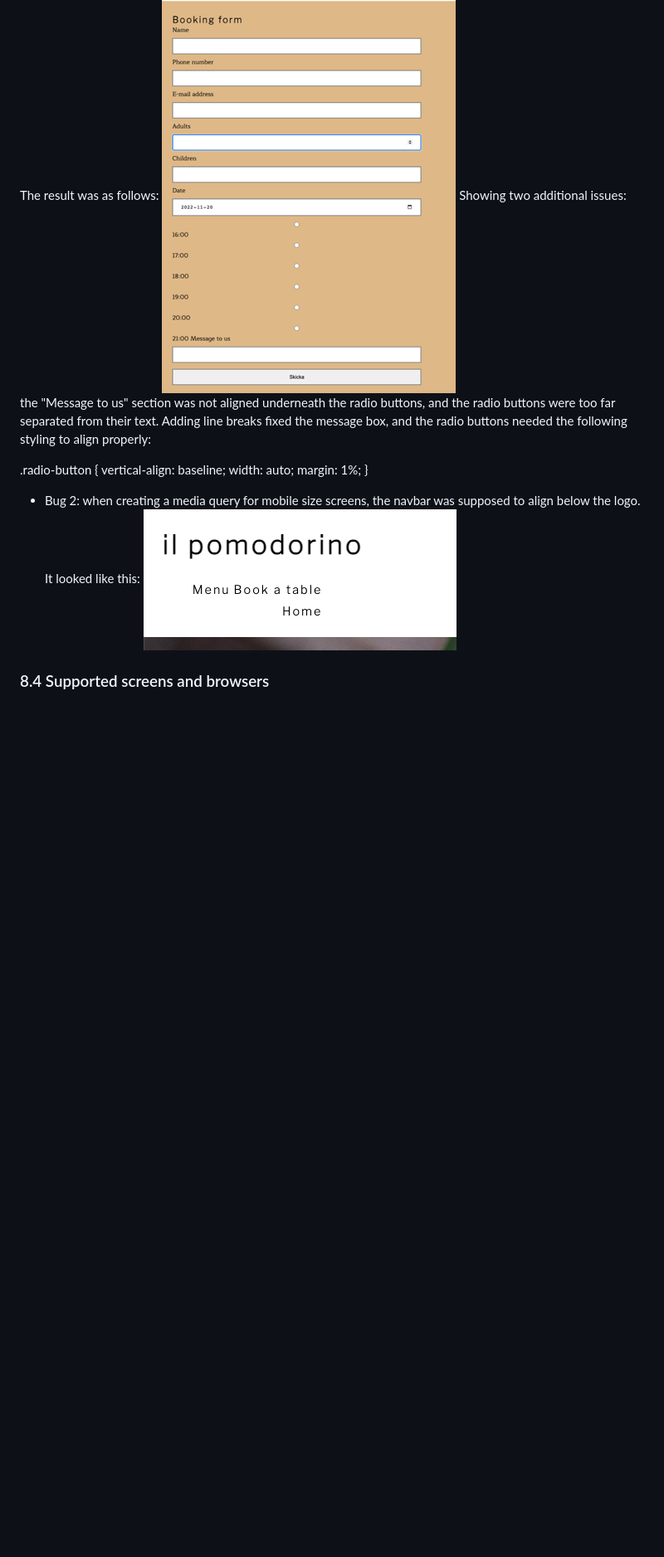
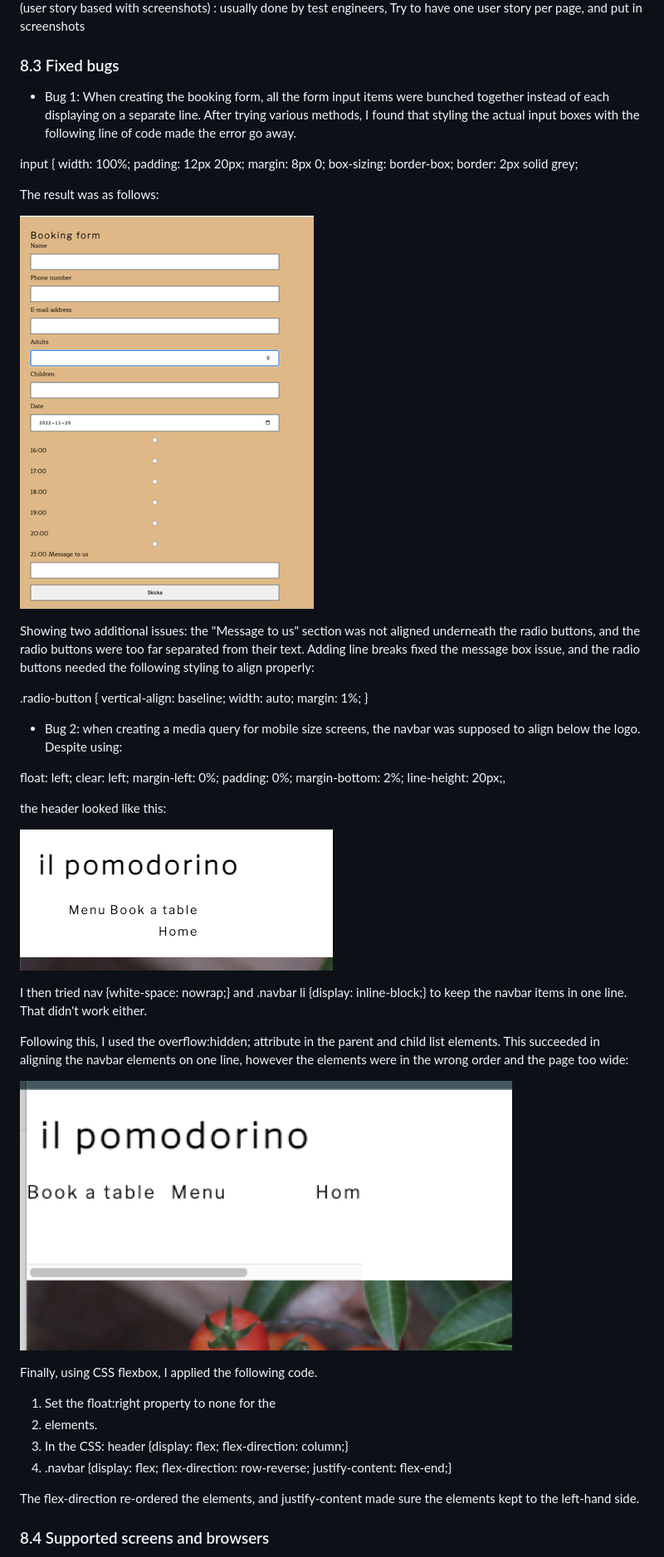
Before and after one commit to robinozer/chefs-table, a Markdown page: README.md, the part around the change. Shown: that part at 83% size. Drawn GitHub-style; pictures changed too: media/navbar-scroll-bug.png (added); blank space fills up the shorter version.

Commit message:
finish writing the bugs section in readme

```diff
--- a/README.md
+++ b/README.md
@@ -143,9 +143,11 @@ input {
     border: 2px solid grey;
 
 The result was as follows:
+
 ![SCREENSHOT OF BOOKING FORM BUG](media/booking-form-bug.png)
+
 Showing two additional issues: the "Message to us" section was not aligned underneath the radio buttons, and the radio buttons were too far separated from their text.
-Adding line breaks fixed the message box, and the radio buttons needed the following styling to align properly:
+Adding line breaks fixed the message box issue, and the radio buttons needed the following styling to align properly:
 
 .radio-button {
     vertical-align: baseline;
@@ -153,8 +155,31 @@ Adding line breaks fixed the message box, and the radio buttons needed the follo
     margin: 1%;
 }
 
-- Bug 2: when creating a media query for mobile size screens, the navbar was supposed to align below the logo. It looked like this:
+- Bug 2: when creating a media query for mobile size screens, the navbar was supposed to align below the logo. Despite using:
+
+float: left; clear: left; margin-left: 0%; padding: 0%; margin-bottom: 2%; line-height: 20px;,
+
+the header looked like this:
+
  ![SCREENSHOT OF NAVBAR BUG](media/navbar-bug.png)
+
+ I then tried
+ nav {white-space: nowrap;} and
+ .navbar li {display: inline-block;}
+ to keep the navbar items in one line. That didn't work either.
+
+ Following this, I used the overflow:hidden; attribute in the parent and child list elements. This succeeded in aligning the navbar elements on one line, however the elements were in the wrong order and the page too wide:
+
+ ![SCREENSHOT OF NAVBAR BUG](media/navbar-scroll-bug.png)
+
+Finally, using CSS flexbox, I applied the following code.
+1. Set the float:right property to none for the <li> elements.
+2. In the CSS:
+header {display: flex; flex-direction: column;}
+3. .navbar {display: flex; flex-direction: row-reverse; justify-content: flex-end;}
+
+The flex-direction re-ordered the elements, and justify-content made sure the elements kept to the left-hand side.
+
 
 ### 8.4 Supported screens and browsers ###
 The website is tested for wide screens, with two media queries. One specific to screens up to 1280px, as well as a mobile version with media queries supporting screens up to 450px. Usually a tablet size version might have been present, but the version for screens up tp 1280 px worked well on tablet sizes too, which was why an additional media query was omitted. Chrome Dev Tools simulator was used to test for screen sizes.
```
